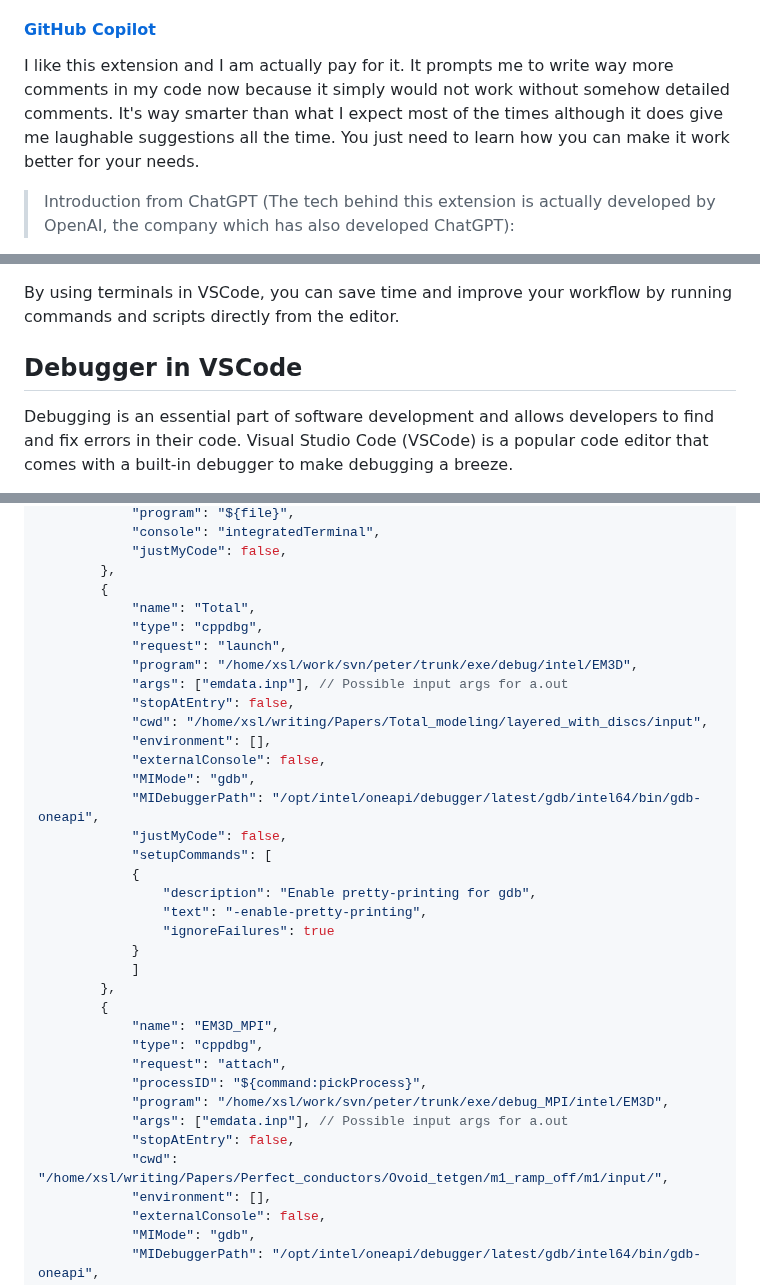
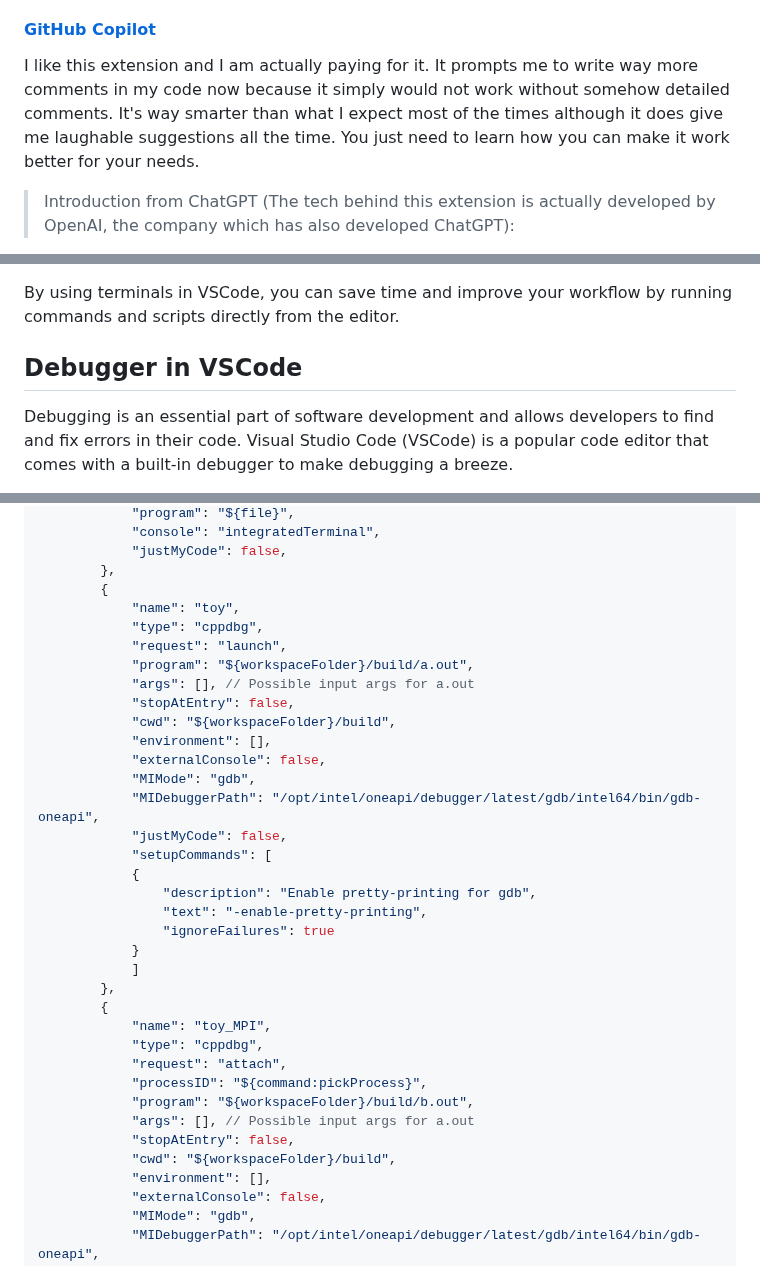
Before and after one commit to XushanLu/VSCode_tutorial, a Markdown page: README.md, 3 parts joined by grey strips. Rendered like a GitHub page.

```diff
--- a/README.md
+++ b/README.md
@@ -103,7 +103,7 @@ Whether you are a Vim veteran or a newcomer looking to learn its powerful comman
 
 #### [GitHub Copilot](https://marketplace.visualstudio.com/items?itemName=GitHub.copilot)
 
-I like this extension and I am actually pay for it. It prompts me to write way more comments in my code now because it simply would not work without somehow detailed comments. It's way smarter than what I expect most of the times although it does give me laughable suggestions all the time. You just need to learn how you can make it work better for your needs.
+I like this extension and I am actually paying for it. It prompts me to write way more comments in my code now because it simply would not work without somehow detailed comments. It's way smarter than what I expect most of the times although it does give me laughable suggestions all the time. You just need to learn how you can make it work better for your needs.
 
 > Introduction from ChatGPT (The tech behind this extension is actually developed by OpenAI, the company which has also developed ChatGPT):
 
@@ -167,7 +167,7 @@ Here's a brief introduction on how to work with terminals in VSCode:
 
 By using terminals in VSCode, you can save time and improve your workflow by running commands and scripts directly from the editor.
 
-## <a name="debugger"></a>Debugger in VSCode
+## Debugger in VSCode
 
 Debugging is an essential part of software development and allows developers to find and fix errors in their code. Visual Studio Code (VSCode) is a popular code editor that comes with a built-in debugger to make debugging a breeze.
 
@@ -200,13 +200,13 @@ Below I have provided three examples on how to debug Python, non-MPI Fortran, an
             "justMyCode": false,
         },
         {
-            "name": "Total",
+            "name": "toy",
             "type": "cppdbg",
             "request": "launch",
-            "program": "/home/xsl/work/svn/peter/trunk/exe/debug/intel/EM3D",
-            "args": ["emdata.inp"], // Possible input args for a.out
+            "program": "${workspaceFolder}/build/a.out",
+            "args": [], // Possible input args for a.out
             "stopAtEntry": false,
-            "cwd": "/home/xsl/writing/Papers/Total_modeling/layered_with_discs/input",
+            "cwd": "${workspaceFolder}/build",
             "environment": [],
             "externalConsole": false,
             "MIMode": "gdb",
@@ -221,14 +221,14 @@ Below I have provided three examples on how to debug Python, non-MPI Fortran, an
             ]
         },
         {
-            "name": "EM3D_MPI",
+            "name": "toy_MPI",
             "type": "cppdbg",
             "request": "attach",
             "processID": "${command:pickProcess}",
-            "program": "/home/xsl/work/svn/peter/trunk/exe/debug_MPI/intel/EM3D",
-            "args": ["emdata.inp"], // Possible input args for a.out
+            "program": "${workspaceFolder}/build/b.out",
+            "args": [], // Possible input args for a.out
             "stopAtEntry": false,
-            "cwd": "/home/xsl/writing/Papers/Perfect_conductors/Ovoid_tetgen/m1_ramp_off/m1/input/",
+            "cwd": "${workspaceFolder}/build",
             "environment": [],
             "externalConsole": false,
             "MIMode": "gdb",
```
